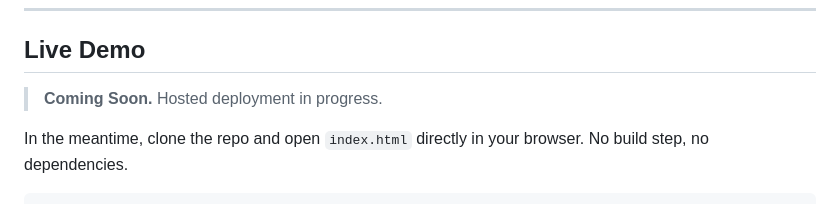
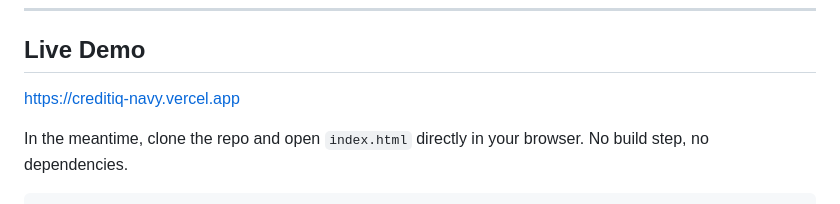
Before and after one commit to rushatdubey/creditiq, a Markdown page: README.md, the part around the change. GitHub-like rendering.

Commit message:
Update live host link

```diff
--- a/README.md
+++ b/README.md
@@ -17,7 +17,7 @@ CreditIQ is built to surface all of it. It transforms 10 years of regulator-publ
 
 ## Live Demo
 
-> **Coming Soon.** Hosted deployment in progress.
+https://creditiq-navy.vercel.app
 
 In the meantime, clone the repo and open `index.html` directly in your browser. No build step, no dependencies.
 
```
